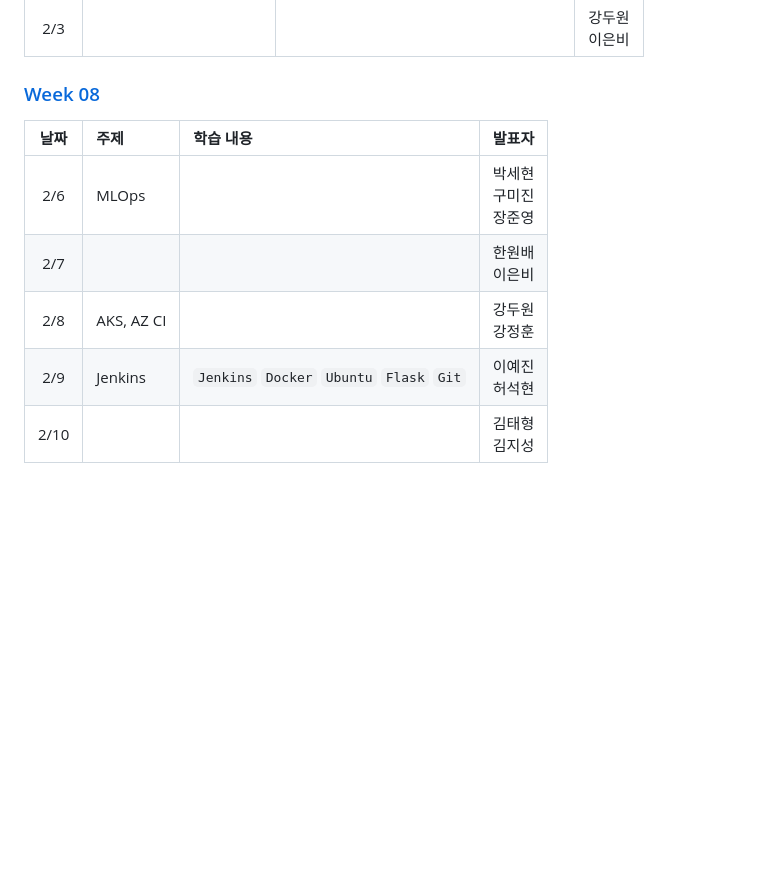
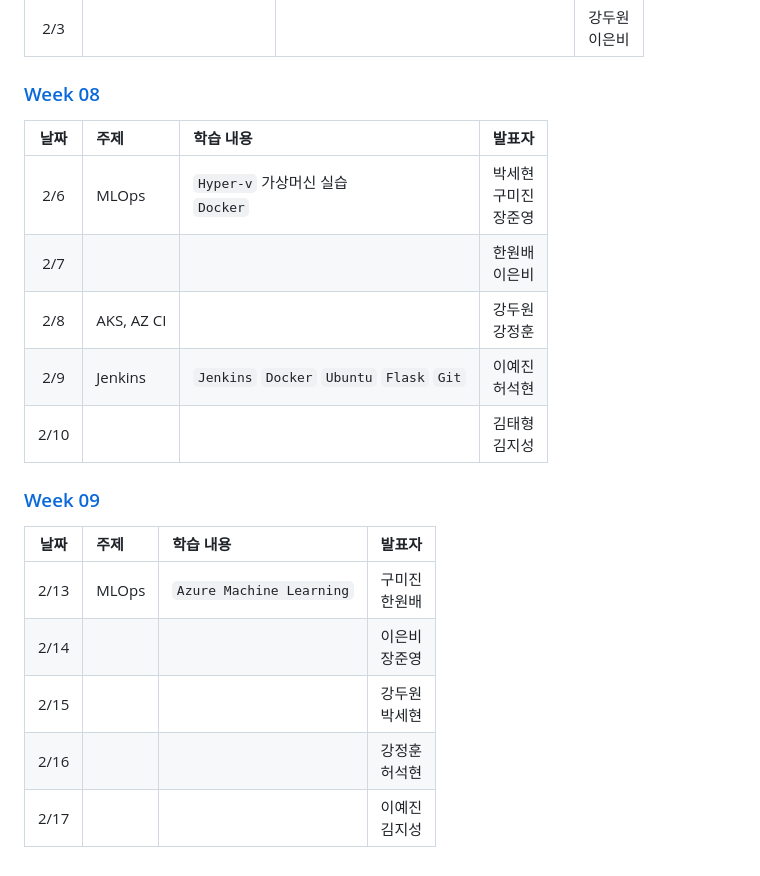
Before and after one commit to parkie0517/SKT-FLYAI-Archiving, a Markdown page: README.md, the part around the change. Rendered like a GitHub page; blank space fills up the shorter version.

```diff
--- a/README.md
+++ b/README.md
@@ -68,8 +68,17 @@
  ### [Week 08](./Week_08)
 | 날짜 | 주제 | 학습 내용 | 발표자 |
 | :---: | :--- | :--- | :---: |
-| 2/6 | MLOps |  | 박세현<br>구미진<br>장준영 |
+| 2/6 | MLOps | `Hyper-v` 가상머신 실습 <br> `Docker`  | 박세현<br>구미진<br>장준영 |
 | 2/7 |  |  | 한원배<br>이은비 |
 | 2/8 | AKS, AZ CI|  | 강두원<br>강정훈 |
 | 2/9 | Jenkins | `Jenkins`  `Docker` `Ubuntu` `Flask` `Git`| 이예진<br>허석현 |
 | 2/10 |  |  | 김태형<br>김지성 |
+
+ ### [Week 09](./Week_09)
+| 날짜 | 주제 | 학습 내용 | 발표자 |
+| :---: | :--- | :--- | :---: |
+| 2/13 | MLOps | `Azure Machine Learning` | 구미진<br>한원배 |
+| 2/14 |  |  | 이은비<br>장준영 |
+| 2/15 |  |  | 강두원<br>박세현 |
+| 2/16 |  |  | 강정훈<br>허석현 |
+| 2/17 |  |  | 이예진<br>김지성 |
```
